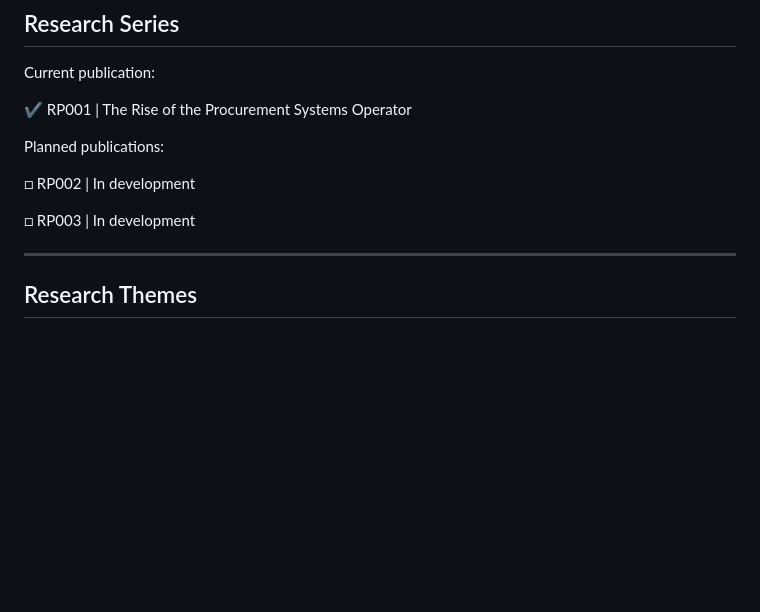
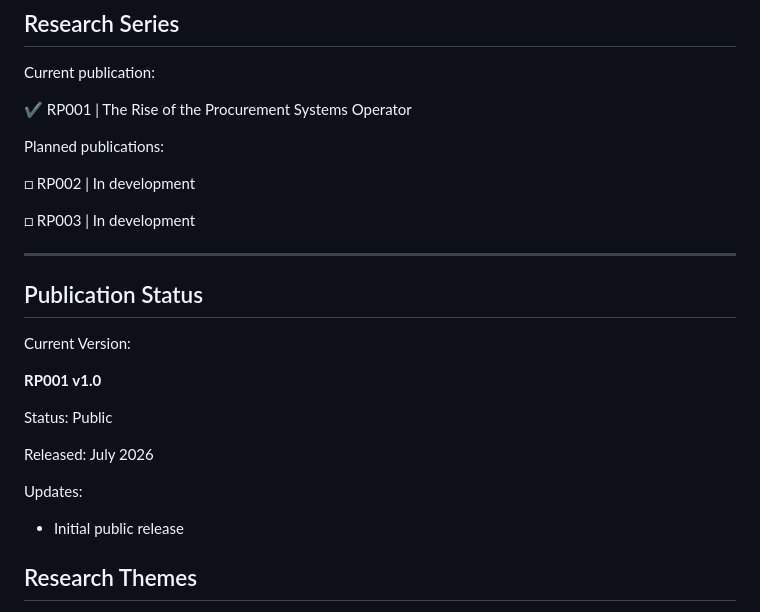
Before and after one commit to ManivardhanReddyB/the-rise-of-the-procurement-systems-operator, a Markdown page: README.md, the part around the change. Rendered like a GitHub page; blank space fills up the shorter version.

Commit message:
Add publication status section

```diff
--- a/README.md
+++ b/README.md
@@ -48,6 +48,20 @@ Planned publications:
 □ RP003 | In development
 
 ---
+
+## Publication Status
+
+Current Version:
+
+**RP001 v1.0**
+
+Status: Public
+
+Released: July 2026
+
+Updates:
+
+- Initial public release
 
 ## Research Themes
 
```
